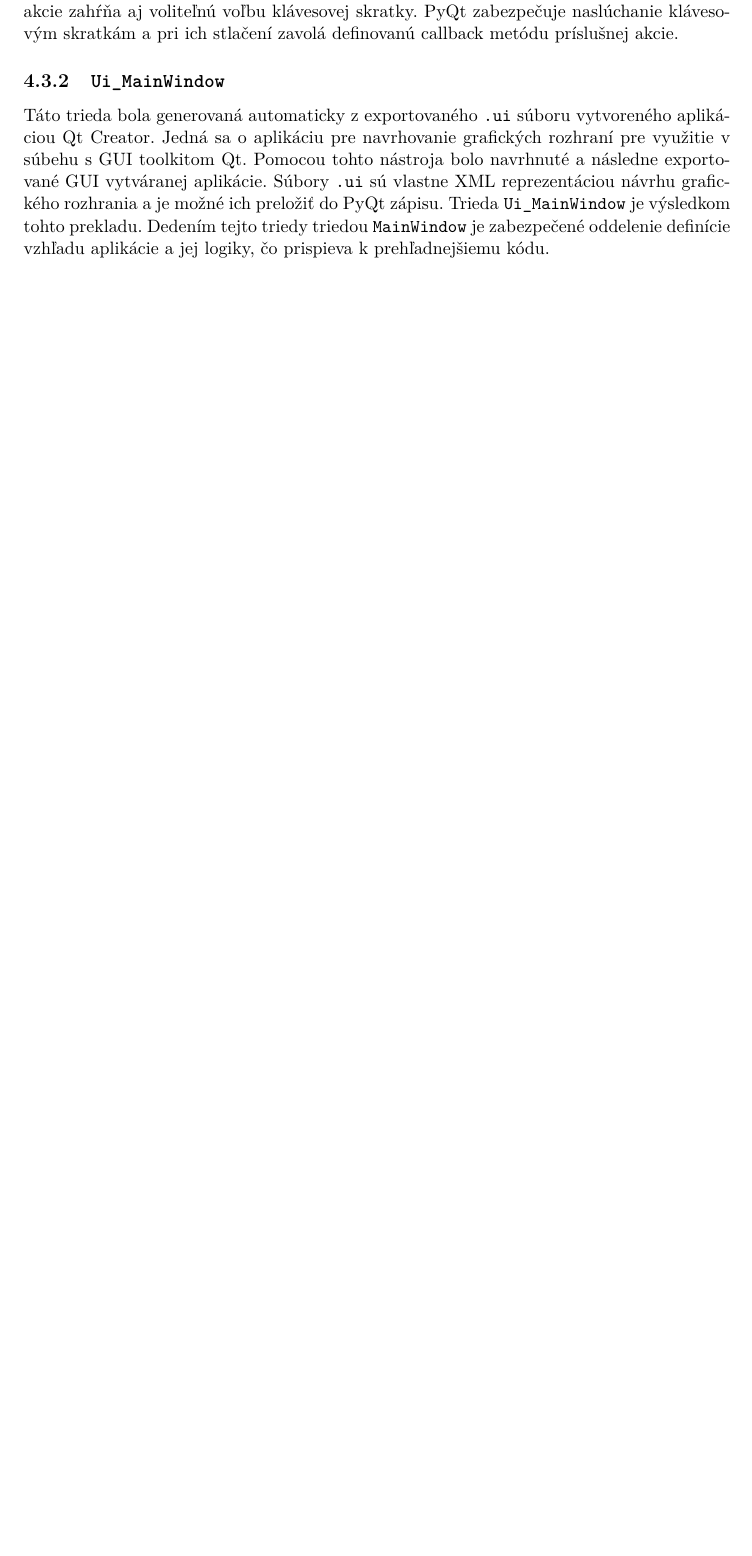
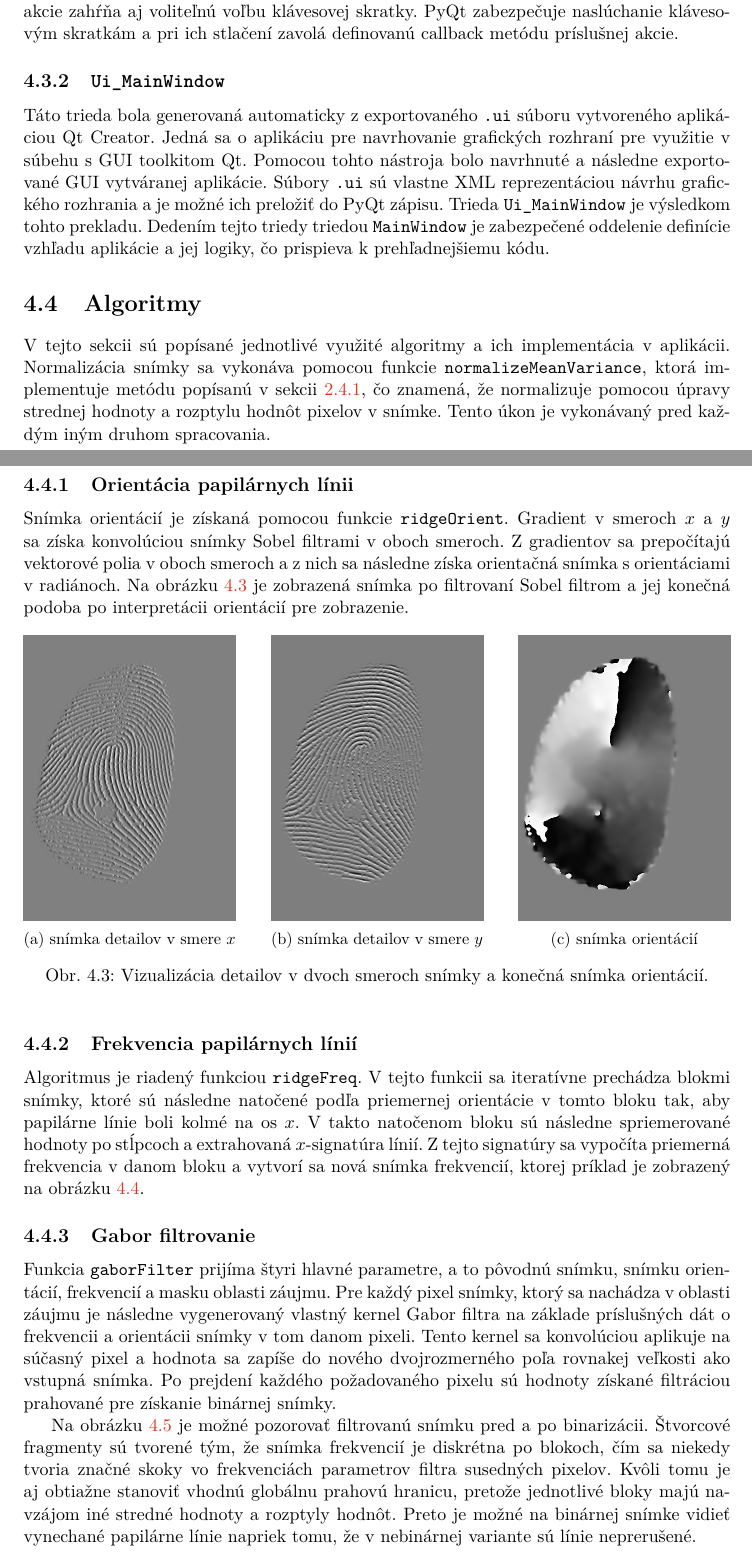
Before and after one commit to pemeth/wsq_editor, a LaTeX thesis (doc/xnemet04.tex, which reads doc/projekt-01-kapitoly-chapters.tex): part of page 37 of 38 before the commit and two parts of pages 37 and 38 of 40 after it, the two joined at a grey line, cut so that both start at the same text, the shorter picture padded with empty space. Compiled offline with pdfLaTeX.

Commit message:
Add section with text about some (so far) algorithms
Also added the image used in the section about the GUI `app.png`, as I
forgot to add it alongside that section. The rest of the algorithms
need to be added to the new section.

```diff
--- a/doc/projekt-01-kapitoly-chapters.tex
+++ b/doc/projekt-01-kapitoly-chapters.tex
@@ -1164,3 +1164,39 @@
   tohto prekladu. Dedením tejto triedy triedou \texttt{MainWindow} je zabezpečené oddelenie definície vzhľadu aplikácie a jej logiky, čo prispieva k
   prehľadnejšiemu kódu.
 
+  \section{Algoritmy}
+  V tejto sekcii sú popísané jednotlivé využité algoritmy a ich implementácia v aplikácii.
+  Normalizácia snímky sa vykonáva pomocou funkcie \texttt{normalizeMeanVariance}, ktorá implementuje metódu
+  popísanú v sekcii \ref{sec:normalizacia}, čo znamená, že normalizuje pomocou úpravy strednej hodnoty a rozptylu hodnôt pixelov v snímke. Tento úkon je
+  vykonávaný pred každým iným druhom spracovania.
+
+  \subsection{Orientácia papilárnych línii}
+  Snímka orientácií je získaná pomocou funkcie \texttt{ridgeOrient}. Gradient v smeroch $x$ a $y$ sa získa konvolúciou snímky Sobel filtrami v oboch smeroch.
+  Z gradientov sa prepočítajú vektorové polia v oboch smeroch a z nich sa následne získa orientačná snímka s orientáciami v radiánoch.
+  Na obrázku \ref{obr:orientacie} je zobrazená snímka po filtrovaní Sobel filtrom a jej konečná podoba po interpretácii orientácií pre zobrazenie.
+
+  \begin{figure}[h]
+    \centering
+    \begin{subfigure}[b]{0.3\linewidth}
+      \includegraphics[width=\linewidth]{obrazky-figures/dX.png}
+      \caption{snímka detailov v smere $x$}
+    \end{subfigure}
+    \hfill
+    \begin{subfigure}[b]{0.3\linewidth}
+      \includegraphics[width=\linewidth]{obrazky-figures/dY.png}
+      \caption{snímka detailov v smere $y$}
+    \end{subfigure}
+    \hfill
+    \begin{subfigure}[b]{0.3\linewidth}
+      \includegraphics[width=\linewidth]{obrazky-figures/orientim.png}
+      \caption{snímka orientácií}
+    \end{subfigure}
+    \caption{Vizualizácia detailov v dvoch smeroch snímky a konečná snímka orientácií.}
+    \label{obr:orientacie}
+  \end{figure}
+
+  \subsection{Frekvencia papilárnych línií}
+  Algoritmus je riadený funkciou \texttt{ridgeFreq}. V tejto funkcii sa iteratívne prechádza blokmi snímky, ktoré sú následne natočené podľa priemernej
+  orientácie v tomto bloku tak, aby papilárne línie boli kolmé na os $x$. V takto natočenom bloku sú následne spriemerované hodnoty po stĺpcoch
+  a extrahovaná $x$-signatúra línií. Z tejto signatúry sa vypočíta priemerná frekvencia v danom bloku a vytvorí sa nová snímka frekvencií, ktorej príklad
+  je zobrazený na obrázku \ref{obr:frekvencie}.
@@ -1166,0 +1208,14 @@
+    \label{obr:frekvencie}
+  \end{figure}
+
+  \subsection{Gabor filtrovanie}
+  Funkcia \texttt{gaborFilter} prijíma štyri hlavné parametre, a to pôvodnú snímku, snímku orientácií, frekvencií a masku oblasti záujmu. Pre každý pixel
+  snímky, ktorý sa nachádza v oblasti záujmu je následne vygenerovaný vlastný kernel Gabor filtra na základe príslušných dát o frekvencii a orientácii
+  snímky v tom danom pixeli. Tento kernel sa konvolúciou aplikuje na súčasný pixel a hodnota sa zapíše do nového dvojrozmerného poľa rovnakej veľkosti ako
+  vstupná snímka. Po prejdení každého požadovaného pixelu sú hodnoty získané filtráciou prahované pre získanie binárnej snímky.
+
+  Na obrázku \ref{obr:gabor}
+  je možné pozorovať filtrovanú snímku pred a po binarizácii. Štvorcové fragmenty sú tvorené tým, že snímka frekvencií je diskrétna po blokoch,
+  čím sa niekedy tvoria značné skoky vo frekvenciách parametrov filtra susedných pixelov. Kvôli tomu je aj obtiažne stanoviť vhodnú globálnu prahovú hranicu,
+  pretože jednotlivé bloky majú navzájom iné stredné hodnoty a rozptyly hodnôt. Preto je možné na binárnej snímke vidieť vynechané papilárne línie napriek
+  tomu, že v nebinárnej variante sú línie neprerušené.
```
Also changed, not shown: doc/obrazky-figures/app.png (added), doc/obrazky-figures/dX.png (added), doc/obrazky-figures/dY.png (added), doc/obrazky-figures/freqim.png (added), doc/obrazky-figures/gabor_filtered.png (added), doc/obrazky-figures/gabor_filtered_binarized.png (added), doc/obrazky-figures/orientim.png (added), doc/projekt-01-kapitoly-chapters.tex (26 more changed lines).
